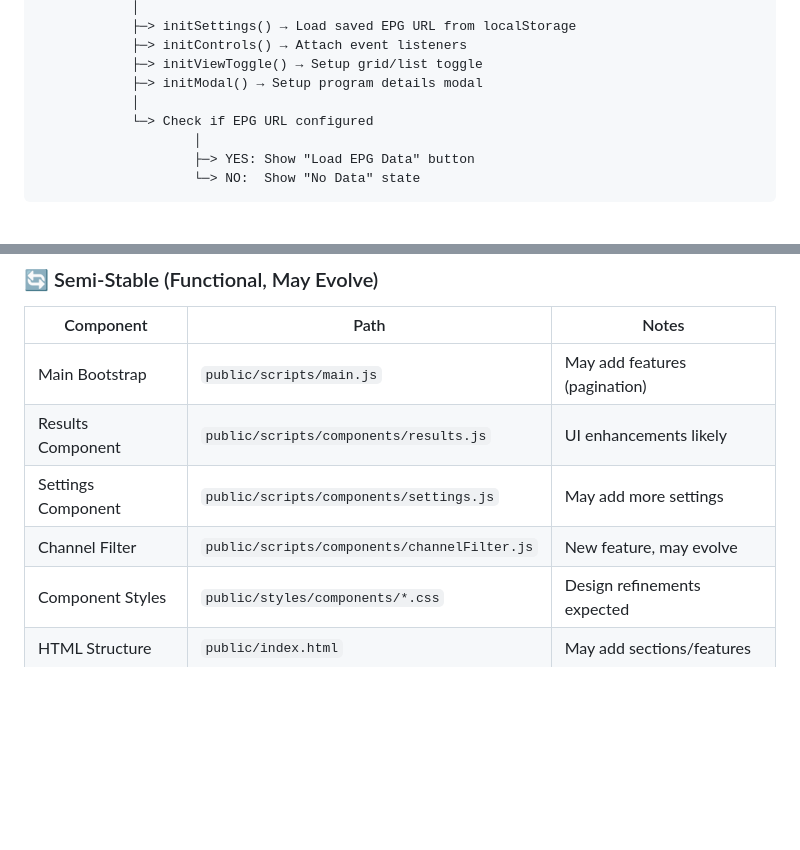
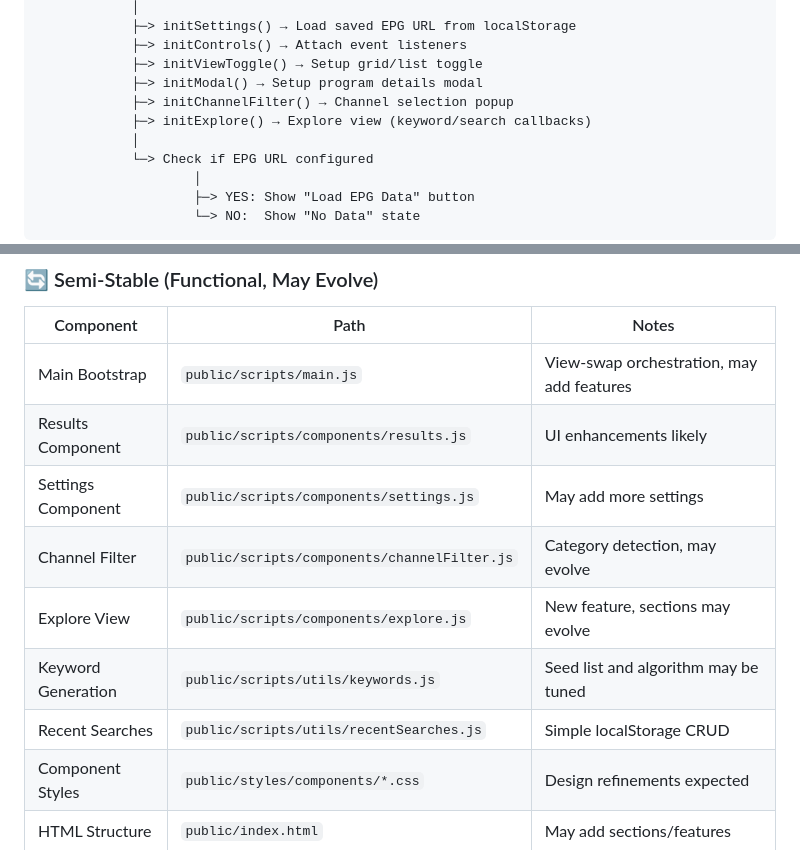
Before and after one commit to obodnikov/iptv-epg-search, a Markdown page: ARCHITECTURE.md, 2 parts joined by grey strips. GitHub-like rendering; blank space fills up the shorter version.

```diff
--- a/ARCHITECTURE.md
+++ b/ARCHITECTURE.md
@@ -245,6 +277,8 @@ Browser Load
             ├─> initControls() → Attach event listeners
             ├─> initViewToggle() → Setup grid/list toggle
             ├─> initModal() → Setup program details modal
+            ├─> initChannelFilter() → Channel selection popup
+            ├─> initExplore() → Explore view (keyword/search callbacks)
             │
             └─> Check if EPG URL configured
                     │
@@ -398,10 +459,13 @@ User enters search query OR selects filter OR changes channel selection
 
 | Component | Path | Notes |
 |-----------|------|-------|
-| Main Bootstrap | `public/scripts/main.js` | May add features (pagination) |
+| Main Bootstrap | `public/scripts/main.js` | View-swap orchestration, may add features |
 | Results Component | `public/scripts/components/results.js` | UI enhancements likely |
 | Settings Component | `public/scripts/components/settings.js` | May add more settings |
-| Channel Filter | `public/scripts/components/channelFilter.js` | New feature, may evolve |
+| Channel Filter | `public/scripts/components/channelFilter.js` | Category detection, may evolve |
+| Explore View | `public/scripts/components/explore.js` | New feature, sections may evolve |
+| Keyword Generation | `public/scripts/utils/keywords.js` | Seed list and algorithm may be tuned |
+| Recent Searches | `public/scripts/utils/recentSearches.js` | Simple localStorage CRUD |
 | Component Styles | `public/styles/components/*.css` | Design refinements expected |
 | HTML Structure | `public/index.html` | May add sections/features |
 
```
Also changed, not shown: other parts of ARCHITECTURE.md (+98 -39 lines).
